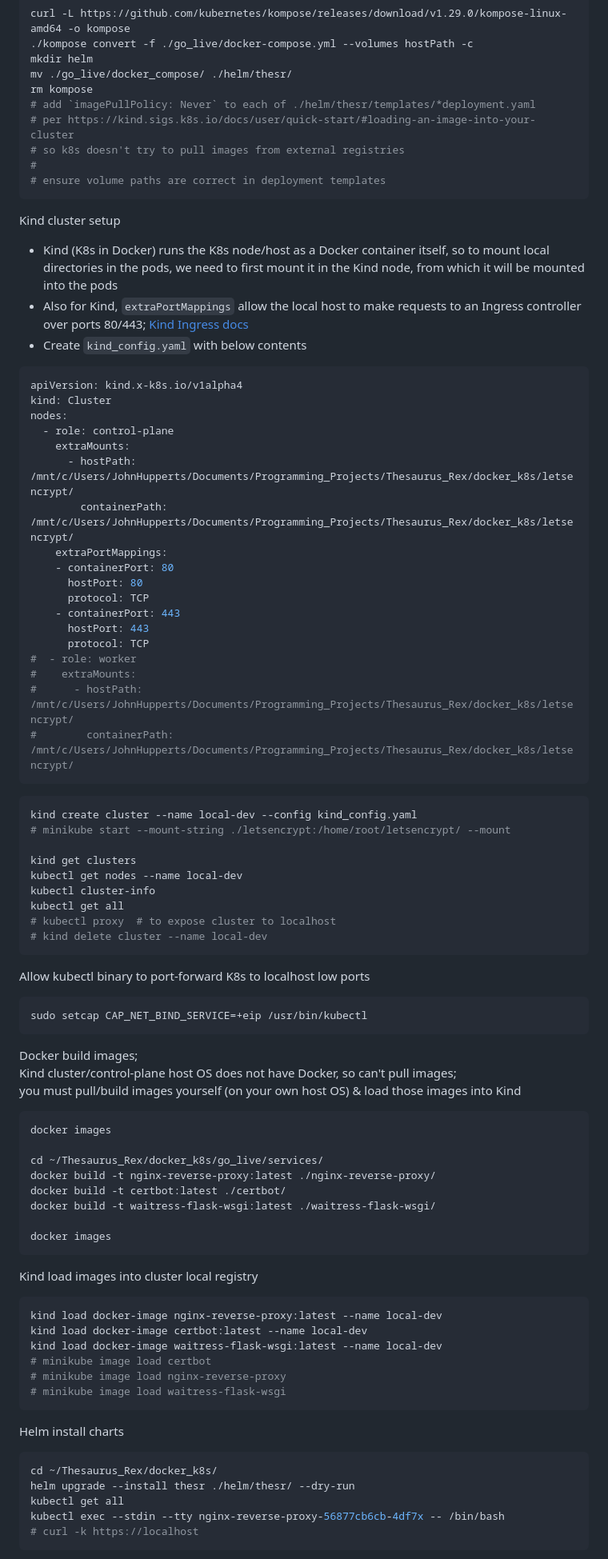
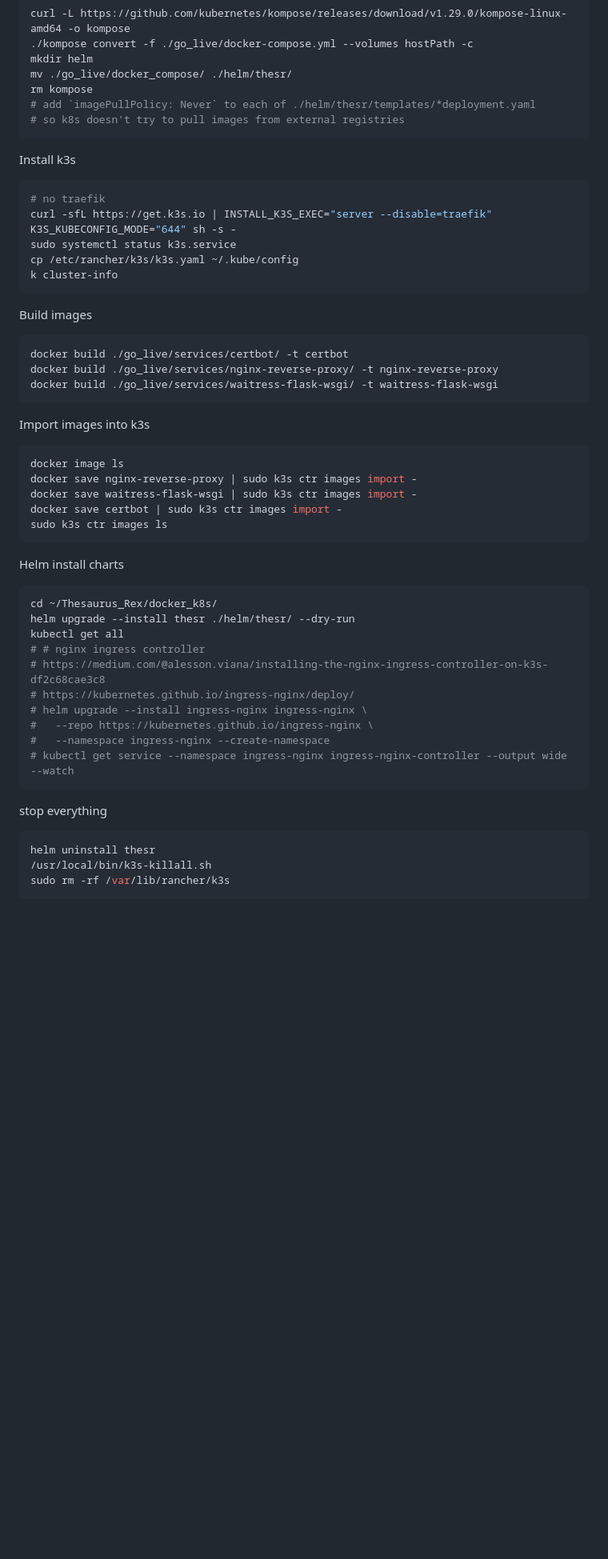
Before and after one commit to treatmesubj/Thesaurus_Rex, a Markdown page: docker_k8s/README.md, the part around one of its changes. Shown at 80% size. GitHub-like rendering; blank space fills up the shorter version.

Commit message:
k8s readme

````diff
--- a/docker_k8s/README.md
+++ b/docker_k8s/README.md
@@ -118,76 +114,32 @@ mkdir helm
 mv ./go_live/docker_compose/ ./helm/thesr/
 rm kompose
 # add `imagePullPolicy: Never` to each of ./helm/thesr/templates/*deployment.yaml
-# per https://kind.sigs.k8s.io/docs/user/quick-start/#loading-an-image-into-your-cluster
 # so k8s doesn't try to pull images from external registries
-#
-# ensure volume paths are correct in deployment templates
 ```
 
-Kind cluster setup
-- Kind (K8s in Docker) runs the K8s node/host as a Docker container itself, so to mount local directories in the pods, we need to first mount it in the Kind node, from which it will be mounted into the pods
-- Also for Kind, `extraPortMappings` allow the local host to make requests to an Ingress controller over ports 80/443; [Kind Ingress docs](https://kind.sigs.k8s.io/docs/user/ingress/)
-- Create `kind_config.yaml` with below contents
-```yaml
-apiVersion: kind.x-k8s.io/v1alpha4
-kind: Cluster
-nodes:
-  - role: control-plane
-    extraMounts:
-      - hostPath: /mnt/c/Users/JohnHupperts/Documents/Programming_Projects/Thesaurus_Rex/docker_k8s/letsencrypt/
-        containerPath: /mnt/c/Users/JohnHupperts/Documents/Programming_Projects/Thesaurus_Rex/docker_k8s/letsencrypt/
-    extraPortMappings:
-    - containerPort: 80
-      hostPort: 80
-      protocol: TCP
-    - containerPort: 443
-      hostPort: 443
-      protocol: TCP
-#  - role: worker
-#    extraMounts:
-#      - hostPath: /mnt/c/Users/JohnHupperts/Documents/Programming_Projects/Thesaurus_Rex/docker_k8s/letsencrypt/
-#        containerPath: /mnt/c/Users/JohnHupperts/Documents/Programming_Projects/Thesaurus_Rex/docker_k8s/letsencrypt/
+Install k3s
+```bash
+# no traefik
+curl -sfL https://get.k3s.io | INSTALL_K3S_EXEC="server --disable=traefik" K3S_KUBECONFIG_MODE="644" sh -s -
+sudo systemctl status k3s.service
+cp /etc/rancher/k3s/k3s.yaml ~/.kube/config
+k cluster-info
 ```
 
+Build images
 ```bash
-kind create cluster --name local-dev --config kind_config.yaml
-# minikube start --mount-string ./letsencrypt:/home/root/letsencrypt/ --mount
-
-kind get clusters
-kubectl get nodes --name local-dev
-kubectl cluster-info
-kubectl get all
-# kubectl proxy  # to expose cluster to localhost
-# kind delete cluster --name local-dev
+docker build ./go_live/services/certbot/ -t certbot
+docker build ./go_live/services/nginx-reverse-proxy/ -t nginx-reverse-proxy
+docker build ./go_live/services/waitress-flask-wsgi/ -t waitress-flask-wsgi
 ```
 
-Allow kubectl binary to port-forward K8s to localhost low ports
+Import images into k3s
 ```bash
-sudo setcap CAP_NET_BIND_SERVICE=+eip /usr/bin/kubectl
-```
-
-Docker build images;\
-Kind cluster/control-plane host OS does not have Docker, so can't pull images;\
-you must pull/build images yourself (on your own host OS) & load those images into Kind
-```bash
-docker images
-
-cd ~/Thesaurus_Rex/docker_k8s/go_live/services/
-docker build -t nginx-reverse-proxy:latest ./nginx-reverse-proxy/
-docker build -t certbot:latest ./certbot/
-docker build -t waitress-flask-wsgi:latest ./waitress-flask-wsgi/
-
-docker images
-```
-
-Kind load images into cluster local registry
-```bash
-kind load docker-image nginx-reverse-proxy:latest --name local-dev
-kind load docker-image certbot:latest --name local-dev
-kind load docker-image waitress-flask-wsgi:latest --name local-dev
-# minikube image load certbot
-# minikube image load nginx-reverse-proxy
-# minikube image load waitress-flask-wsgi
+docker image ls
+docker save nginx-reverse-proxy | sudo k3s ctr images import -
+docker save waitress-flask-wsgi | sudo k3s ctr images import -
+docker save certbot | sudo k3s ctr images import -
+sudo k3s ctr images ls
 ```
 
 Helm install charts
@@ -195,5 +147,19 @@ Helm install charts
 cd ~/Thesaurus_Rex/docker_k8s/
 helm upgrade --install thesr ./helm/thesr/ --dry-run
 kubectl get all
-kubectl exec --stdin --tty nginx-reverse-proxy-56877cb6cb-4df7x -- /bin/bash
-# curl -k https://localhost
+# # nginx ingress controller
+# https://medium.com/@alesson.viana/installing-the-nginx-ingress-controller-on-k3s-df2c68cae3c8
+# https://kubernetes.github.io/ingress-nginx/deploy/
+# helm upgrade --install ingress-nginx ingress-nginx \
+#   --repo https://kubernetes.github.io/ingress-nginx \
+#   --namespace ingress-nginx --create-namespace
+# kubectl get service --namespace ingress-nginx ingress-nginx-controller --output wide --watch
+```
+
+stop everything
+```bash
+helm uninstall thesr
+/usr/local/bin/k3s-killall.sh
+sudo rm -rf /var/lib/rancher/k3s
+```
+
````
Also changed, not shown: other parts of docker_k8s/README.md (+10 -36 lines), docker_k8s/k3s-install.md (deleted, +0 -44 lines).
